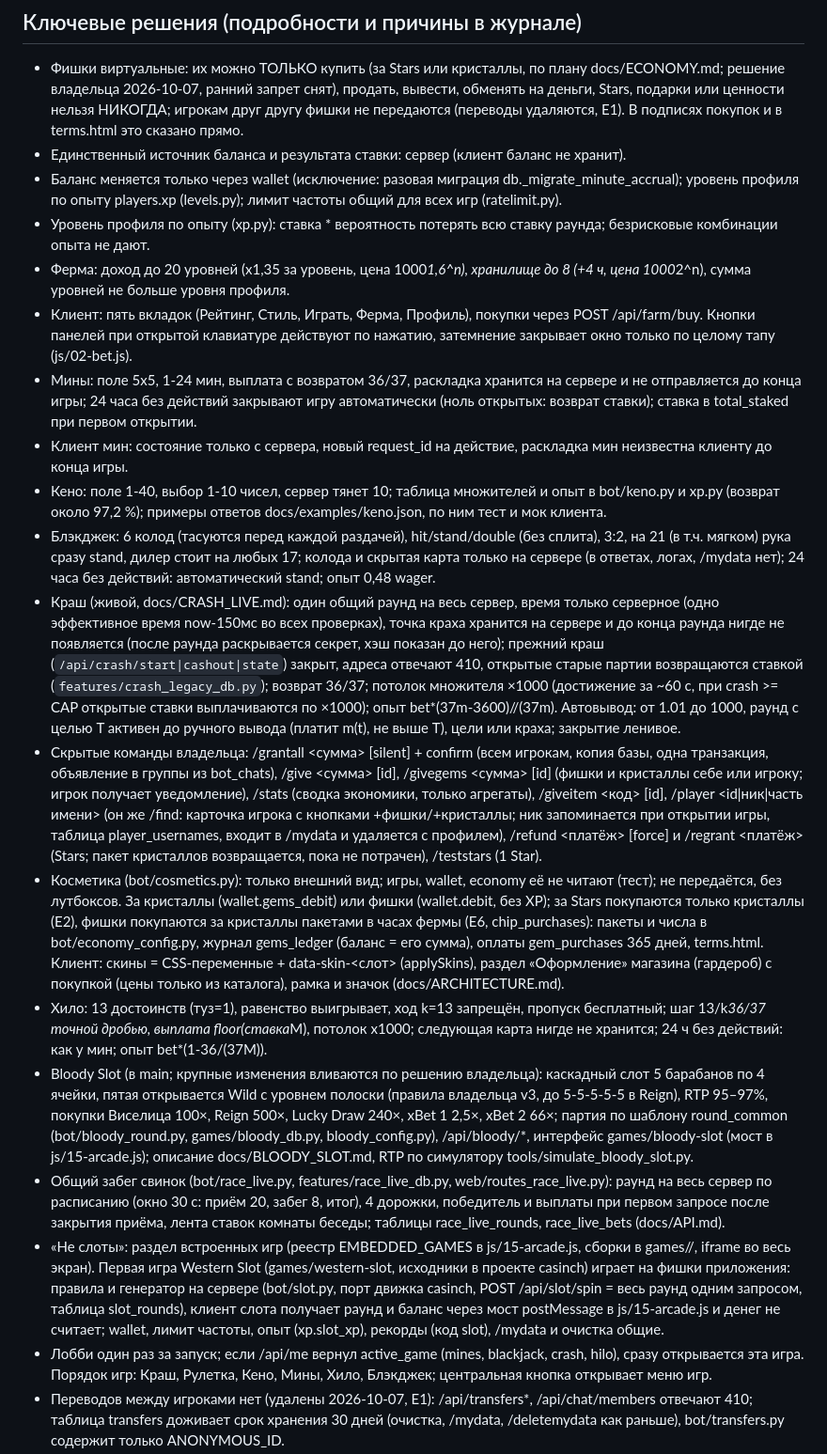
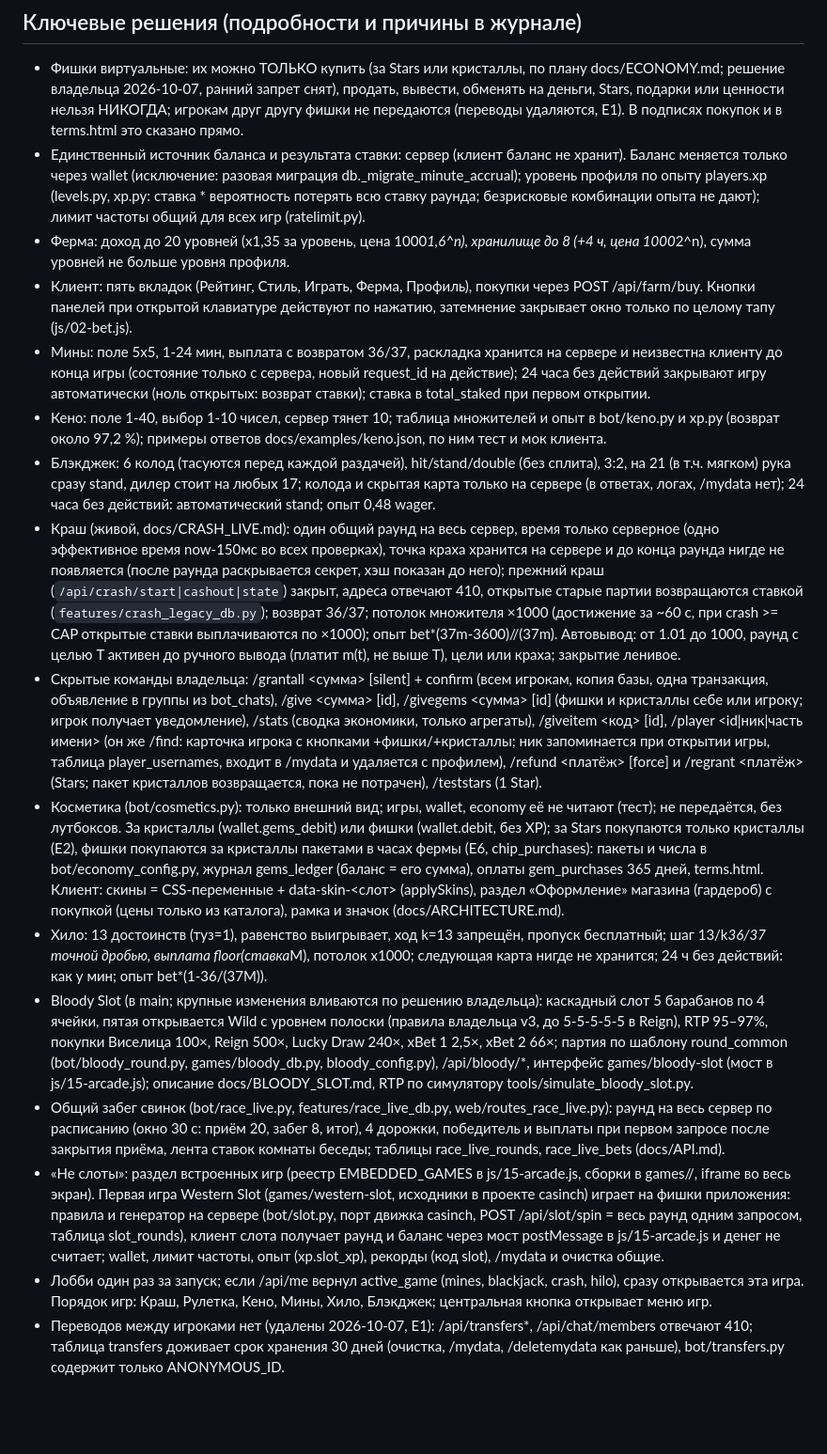
Before and after one commit to moloko039/roulette, a Markdown page: CLAUDE.md, the part around one of its changes. Shown at 94% size. Rendered like a GitHub page; blank space fills up the shorter version.

Commit message:
pool e6040ccacfc5: СЖАТЬ CLAUDE.md ДО 90 СТРОК БЕЗ ПОТЕРИ ФАКТОВ. Файл CLAUDE.m

```diff
--- a/CLAUDE.md
+++ b/CLAUDE.md
@@ -29,38 +20,18 @@ Telegram Mini App: рулетка на виртуальных фишках.
 
 ## Ключевые решения (подробности и причины в журнале)
 - Фишки виртуальные: их можно ТОЛЬКО купить (за Stars или кристаллы, по плану docs/ECONOMY.md; решение владельца 2026-10-07, ранний запрет снят), продать, вывести, обменять на деньги, Stars, подарки или ценности нельзя НИКОГДА; игрокам друг другу фишки не передаются (переводы удаляются, E1). В подписях покупок и в terms.html это сказано прямо.
-- Единственный источник баланса и результата ставки: сервер (клиент баланс не хранит).
-- Баланс меняется только через wallet (исключение: разовая миграция db._migrate_minute_accrual); уровень профиля по
-  опыту players.xp (levels.py); лимит частоты общий для всех игр (ratelimit.py).
-- Уровень профиля по опыту (xp.py): ставка * вероятность потерять всю ставку раунда; безрисковые комбинации опыта не дают.
-- Ферма: доход до 20 уровней (x1,35 за уровень, цена 1000*1,6^n), хранилище до 8 (+4 ч, цена 1000*2^n),
-  сумма уровней не больше уровня профиля.
-- Клиент: пять вкладок (Рейтинг, Стиль, Играть, Ферма, Профиль), покупки через POST /api/farm/buy. Кнопки панелей при открытой
-  клавиатуре действуют по нажатию, затемнение закрывает окно только по целому тапу (js/02-bet.js).
-- Мины: поле 5x5, 1-24 мин, выплата с возвратом 36/37, раскладка хранится на сервере и не
-  отправляется до конца игры; 24 часа без действий закрывают игру автоматически (ноль открытых: возврат
-  ставки); ставка в total_staked при первом открытии.
-- Клиент мин: состояние только с сервера, новый request_id на действие, раскладка мин неизвестна клиенту до
-  конца игры.
-- Кено: поле 1-40, выбор 1-10 чисел, сервер тянет 10; таблица множителей и опыт в bot/keno.py и xp.py (возврат
-  около 97,2 %); примеры ответов docs/examples/keno.json, по ним тест и мок клиента.
-- Блэкджек: 6 колод (тасуются перед каждой раздачей), hit/stand/double (без сплита), 3:2, на 21 (в т.ч. мягком) рука сразу stand, дилер стоит на любых 17; колода и скрытая
-  карта только на сервере (в ответах, логах, /mydata нет); 24 часа без действий: автоматический stand; опыт 0,48 wager.
-- Краш (живой, docs/CRASH_LIVE.md): один общий раунд на весь сервер, время только серверное (одно эффективное время now-150мс во всех проверках), точка краха хранится на сервере и до конца раунда нигде не появляется (после раунда раскрывается секрет, хэш показан до него); прежний краш (`/api/crash/start|cashout|state`) закрыт, адреса отвечают 410, открытые старые партии возвращаются ставкой (`features/crash_legacy_db.py`);
-  возврат 36/37; потолок множителя ×1000 (достижение за ~60 с, при crash >= CAP открытые ставки выплачиваются по ×1000); опыт bet*(37m-3600)//(37m). Автовывод: от 1.01 до 1000, раунд с целью T активен до ручного вывода (платит m(t), не выше T), цели или краха; закрытие ленивое.
-- Скрытые команды владельца: /grantall <сумма> <id> [silent] + confirm (всем игрокам, копия базы, одна транзакция, объявление в группы
-  из bot_chats), /give <сумма> [id], /givegems <сумма> [id] (фишки и кристаллы себе или игроку; игрок получает уведомление), /stats (сводка экономики, только агрегаты), /giveitem <код> [id], /player <id|ник|часть имени> (он же /find: карточка игрока с кнопками +фишки/+кристаллы; ник запоминается при открытии игры, таблица player_usernames, входит в /mydata и удаляется с профилем), /refund <платёж> [force] и /regrant <платёж> (Stars; пакет кристаллов возвращается, пока не потрачен), /teststars (1 Star).
-- Косметика (bot/cosmetics.py): только внешний вид; игры, wallet, economy её не читают (тест); не передаётся, без лутбоксов.
-  За кристаллы (wallet.gems_debit) или фишки (wallet.debit, без XP); за Stars покупаются только кристаллы (E2), фишки покупаются за кристаллы пакетами в часах фермы (E6, chip_purchases): пакеты и числа в bot/economy_config.py, журнал gems_ledger (баланс = его сумма), оплаты gem_purchases 365 дней, terms.html. Клиент:
-  скины = CSS-переменные + data-skin-<слот> (applySkins), раздел «Оформление» магазина (гардероб) с покупкой (цены только из каталога), рамка и значок (docs/ARCHITECTURE.md).
-- Хило: 13 достоинств (туз=1), равенство выигрывает, ход k=13 запрещён, пропуск бесплатный; шаг 13/k*36/37 точной дробью,
-  выплата floor(ставка*M), потолок x1000; следующая карта нигде не хранится; 24 ч без действий: как у мин; опыт bet*(1-36/(37M)).
+- Единственный источник баланса и результата ставки: сервер (клиент баланс не хранит). Баланс меняется только через wallet (исключение: разовая миграция db._migrate_minute_accrual); уровень профиля по опыту players.xp (levels.py, xp.py: ставка * вероятность потерять всю ставку раунда; безрисковые комбинации опыта не дают); лимит частоты общий для всех игр (ratelimit.py).
+- Ферма: доход до 20 уровней (x1,35 за уровень, цена 1000*1,6^n), хранилище до 8 (+4 ч, цена 1000*2^n), сумма уровней не больше уровня профиля.
+- Клиент: пять вкладок (Рейтинг, Стиль, Играть, Ферма, Профиль), покупки через POST /api/farm/buy. Кнопки панелей при открытой клавиатуре действуют по нажатию, затемнение закрывает окно только по целому тапу (js/02-bet.js).
+- Мины: поле 5x5, 1-24 мин, выплата с возвратом 36/37, раскладка хранится на сервере и неизвестна клиенту до конца игры (состояние только с сервера, новый request_id на действие); 24 часа без действий закрывают игру автоматически (ноль открытых: возврат ставки); ставка в total_staked при первом открытии.
+- Кено: поле 1-40, выбор 1-10 чисел, сервер тянет 10; таблица множителей и опыт в bot/keno.py и xp.py (возврат около 97,2 %); примеры ответов docs/examples/keno.json, по ним тест и мок клиента.
+- Блэкджек: 6 колод (тасуются перед каждой раздачей), hit/stand/double (без сплита), 3:2, на 21 (в т.ч. мягком) рука сразу stand, дилер стоит на любых 17; колода и скрытая карта только на сервере (в ответах, логах, /mydata нет); 24 часа без действий: автоматический stand; опыт 0,48 wager.
+- Краш (живой, docs/CRASH_LIVE.md): один общий раунд на весь сервер, время только серверное (одно эффективное время now-150мс во всех проверках), точка краха хранится на сервере и до конца раунда нигде не появляется (после раунда раскрывается секрет, хэш показан до него); прежний краш (`/api/crash/start|cashout|state`) закрыт, адреса отвечают 410, открытые старые партии возвращаются ставкой (`features/crash_legacy_db.py`); возврат 36/37; потолок множителя ×1000 (достижение за ~60 с, при crash >= CAP открытые ставки выплачиваются по ×1000); опыт bet*(37m-3600)//(37m). Автовывод: от 1.01 до 1000, раунд с целью T активен до ручного вывода (платит m(t), не выше T), цели или краха; закрытие ленивое.
+- Скрытые команды владельца: /grantall <сумма> <id> [silent] + confirm (всем игрокам, копия базы, одна транзакция, объявление в группы из bot_chats), /give <сумма> [id], /givegems <сумма> [id] (фишки и кристаллы себе или игроку; игрок получает уведомление), /stats (сводка экономики, только агрегаты), /giveitem <код> [id], /player <id|ник|часть имени> (он же /find: карточка игрока с кнопками +фишки/+кристаллы; ник запоминается при открытии игры, таблица player_usernames, входит в /mydata и удаляется с профилем), /refund <платёж> [force] и /regrant <платёж> (Stars; пакет кристаллов возвращается, пока не потрачен), /teststars (1 Star).
+- Косметика (bot/cosmetics.py): только внешний вид; игры, wallet, economy её не читают (тест); не передаётся, без лутбоксов. За кристаллы (wallet.gems_debit) или фишки (wallet.debit, без XP); за Stars покупаются только кристаллы (E2), фишки покупаются за кристаллы пакетами в часах фермы (E6, chip_purchases): пакеты и числа в bot/economy_config.py, журнал gems_ledger (баланс = его сумма), оплаты gem_purchases 365 дней, terms.html. Клиент: скины = CSS-переменные + data-skin-<слот> (applySkins), раздел «Оформление» магазина (гардероб) с покупкой (цены только из каталога), рамка и значок (docs/ARCHITECTURE.md).
+- Хило: 13 достоинств (туз=1), равенство выигрывает, ход k=13 запрещён, пропуск бесплатный; шаг 13/k*36/37 точной дробью, выплата floor(ставка*M), потолок x1000; следующая карта нигде не хранится; 24 ч без действий: как у мин; опыт bet*(1-36/(37M)).
 - Bloody Slot (в main; крупные изменения вливаются по решению владельца): каскадный слот 5 барабанов по 4 ячейки, пятая открывается Wild с уровнем полоски (правила владельца v3, до 5-5-5-5-5 в Reign), RTP 95–97%, покупки Виселица 100×, Reign 500×, Lucky Draw 240×, xBet 1 2,5×, xBet 2 66×; партия по шаблону round_common (bot/bloody_round.py, games/bloody_db.py, bloody_config.py), /api/bloody/*, интерфейс games/bloody-slot (мост в js/15-arcade.js); описание docs/BLOODY_SLOT.md, RTP по симулятору tools/simulate_bloody_slot.py.
 - Общий забег свинок (bot/race_live.py, features/race_live_db.py, web/routes_race_live.py): раунд на весь сервер по расписанию (окно 30 с: приём 20, забег 8, итог), 4 дорожки, победитель и выплаты при первом запросе после закрытия приёма, лента ставок комнаты беседы; таблицы race_live_rounds, race_live_bets (docs/API.md).
-- «Не слоты»: раздел встроенных игр (реестр EMBEDDED_GAMES в js/15-arcade.js, сборки в games/<id>/, iframe во весь экран). Первая игра Western Slot
-  (games/western-slot, исходники в проекте casinch) играет на фишки приложения: правила и генератор на сервере (bot/slot.py, порт движка casinch,
-  POST /api/slot/spin = весь раунд одним запросом, таблица slot_rounds), клиент слота получает раунд и баланс через мост postMessage в js/15-arcade.js
-  и денег не считает; wallet, лимит частоты, опыт (xp.slot_xp), рекорды (код slot), /mydata и очистка общие.
-- Лобби один раз за запуск; если /api/me вернул active_game (mines, blackjack, crash, hilo), сразу открывается эта игра.
-  Порядок игр: Краш, Рулетка, Кено, Мины, Хило, Блэкджек; центральная кнопка открывает меню игр.
+- «Не слоты»: раздел встроенных игр (реестр EMBEDDED_GAMES в js/15-arcade.js, сборки в games/<id>/, iframe во весь экран). Первая игра Western Slot (games/western-slot, исходники в проекте casinch) играет на фишки приложения: правила и генератор на сервере (bot/slot.py, порт движка casinch, POST /api/slot/spin = весь раунд одним запросом, таблица slot_rounds), клиент слота получает раунд и баланс через мост postMessage в js/15-arcade.js и денег не считает; wallet, лимит частоты, опыт (xp.slot_xp), рекорды (код slot), /mydata и очистка общие.
+- Лобби один раз за запуск; если /api/me вернул active_game (mines, blackjack, crash, hilo), сразу открывается эта игра. Порядок игр: Краш, Рулетка, Кено, Мины, Хило, Блэкджек; центральная кнопка открывает меню игр.
 - Переводов между игроками нет (удалены 2026-10-07, E1): /api/transfers*, /api/chat/members отвечают 410; таблица transfers доживает срок хранения 30 дней (очистка, /mydata, /deletemydata как раньше), bot/transfers.py содержит только ANONYMOUS_ID.
```
Also changed, not shown: other parts of CLAUDE.md (+12 -28 lines).
